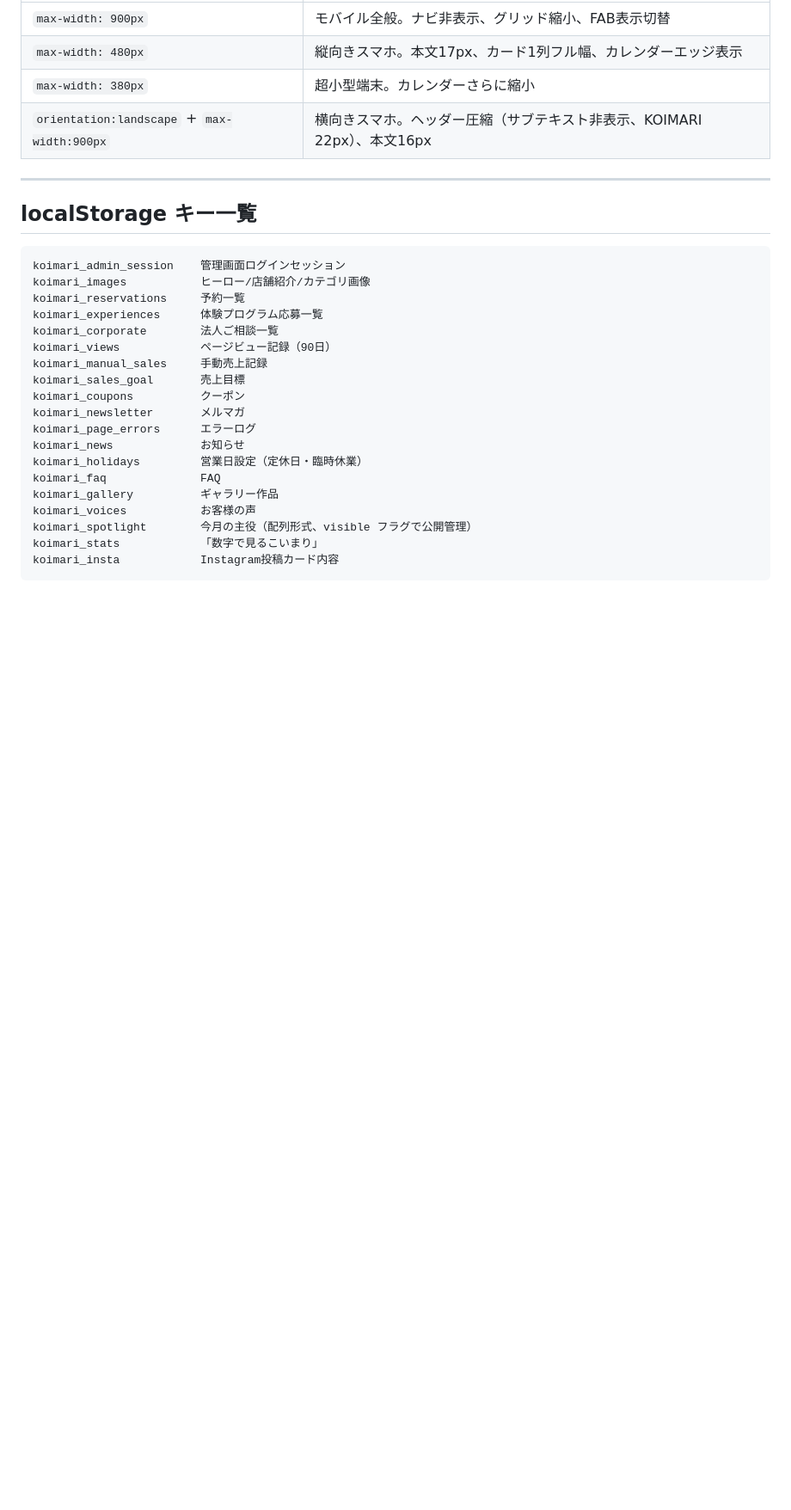
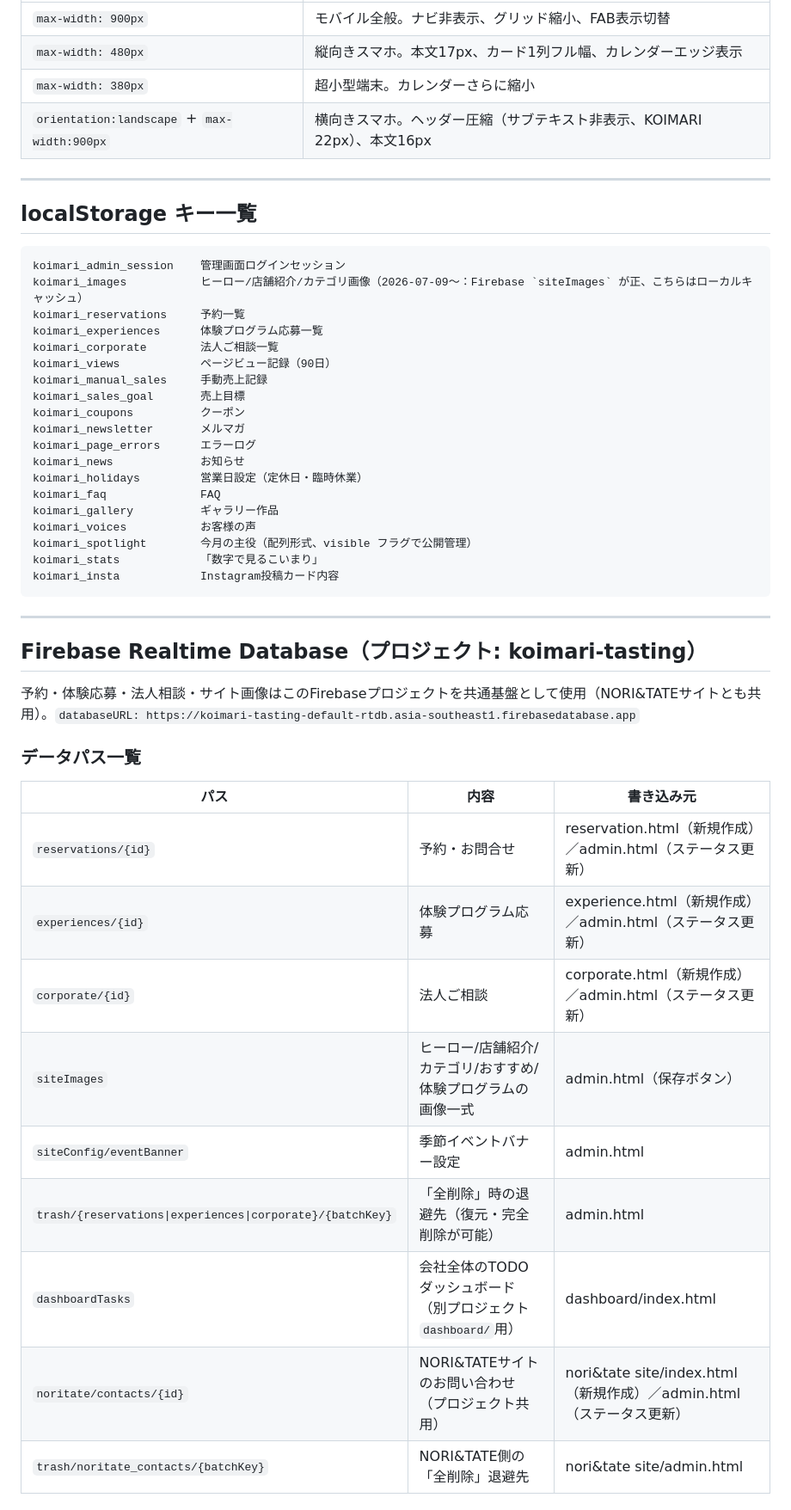
Before and after one commit to koimari-official/koimari-site, a Markdown page: CLAUDE.md, the part around one of its changes. Shown at 86% size. Drawn GitHub-style; blank space fills up the shorter version.

````diff
--- a/CLAUDE.md
+++ b/CLAUDE.md
@@ -167,7 +167,7 @@
 
 ```
 koimari_admin_session    管理画面ログインセッション
-koimari_images           ヒーロー/店舗紹介/カテゴリ画像
+koimari_images           ヒーロー/店舗紹介/カテゴリ画像（2026-07-09〜：Firebase `siteImages` が正、こちらはローカルキャッシュ）
 koimari_reservations     予約一覧
 koimari_experiences      体験プログラム応募一覧
 koimari_corporate        法人ご相談一覧
@@ -186,3 +186,24 @@ koimari_spotlight        今月の主役（配列形式、visible フラグで
 koimari_stats            「数字で見るこいまり」
 koimari_insta            Instagram投稿カード内容
 ```
+
+---
+
+## Firebase Realtime Database（プロジェクト: koimari-tasting）
+
+予約・体験応募・法人相談・サイト画像はこのFirebaseプロジェクトを共通基盤として使用（NORI&TATEサイトとも共用）。`databaseURL: https://koimari-tasting-default-rtdb.asia-southeast1.firebasedatabase.app`
+
+### データパス一覧
+
+| パス | 内容 | 書き込み元 |
+|------|------|-----------|
+| `reservations/{id}` | 予約・お問合せ | reservation.html（新規作成）／admin.html（ステータス更新） |
+| `experiences/{id}` | 体験プログラム応募 | experience.html（新規作成）／admin.html（ステータス更新） |
+| `corporate/{id}` | 法人ご相談 | corporate.html（新規作成）／admin.html（ステータス更新） |
+| `siteImages` | ヒーロー/店舗紹介/カテゴリ/おすすめ/体験プログラムの画像一式 | admin.html（保存ボタン） |
+| `siteConfig/eventBanner` | 季節イベントバナー設定 | admin.html |
+| `trash/{reservations\|experiences\|corporate}/{batchKey}` | 「全削除」時の退避先（復元・完全削除が可能） | admin.html |
+| `dashboardTasks` | 会社全体のTODOダッシュボード（別プロジェクト`dashboard/`用） | dashboard/index.html |
+| `noritate/contacts/{id}` | NORI&TATEサイトのお問い合わせ（プロジェクト共用） | nori&tate site/index.html（新規作成）／admin.html（ステータス更新） |
+| `trash/noritate_contacts/{batchKey}` | NORI&TATE側の「全削除」退避先 | nori&tate site/admin.html |
+
````
Also changed, not shown: other parts of CLAUDE.md (+67 -1 lines).
